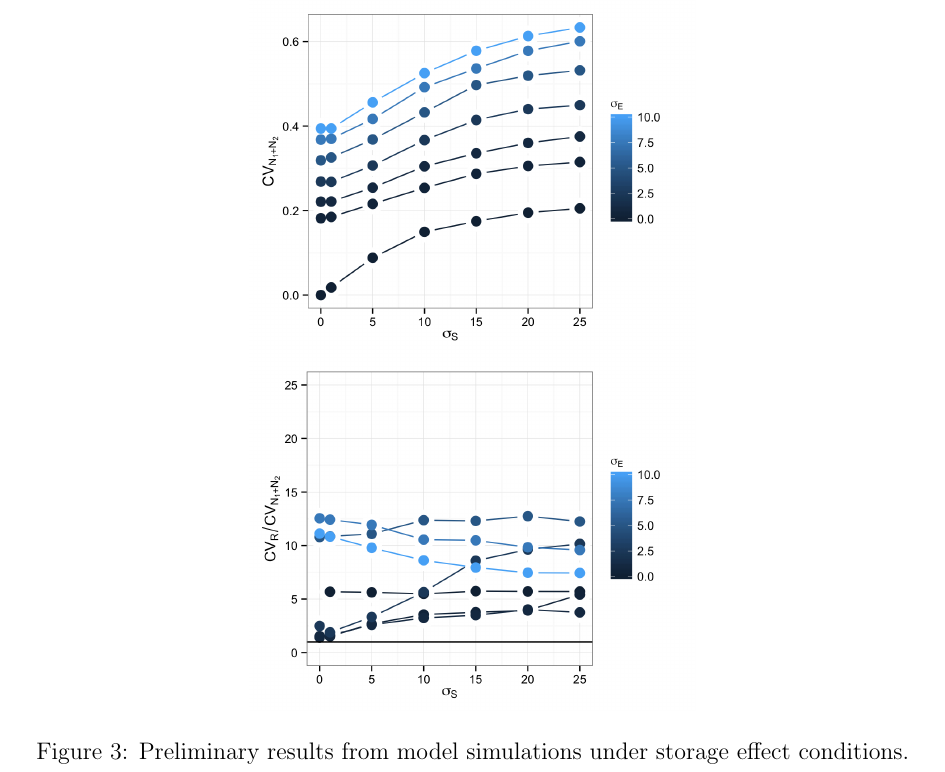
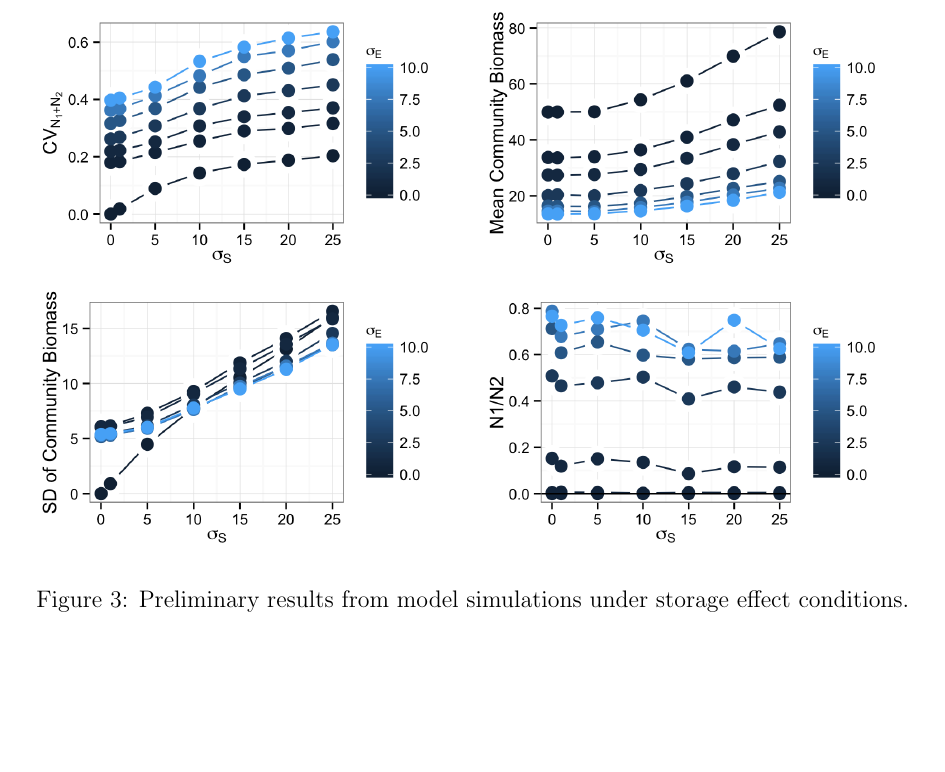
Before and after one commit to atredennick/Coexistence-Stability, a LaTeX document (manuscript/ms_CoexistStability.tex): part of page 7 of 7 before the commit and part of page 6 of 6 after it, cut so that both start at the same text, the shorter picture padded with empty space. Compiled offline with pdfLaTeX; a LaTeX package or settings file that is missing is left out.

Commit message:
small update

```diff
--- a/manuscript/ms_CoexistStability.tex
+++ b/manuscript/ms_CoexistStability.tex
@@ -126,7 +126,7 @@ NOTE: I should probably also put a check in the code somewhere to make sure we d
 
 \begin{figure}
 \centering
-\includegraphics[width=0.5\textwidth]{"CV_TwoPanel"}
+\includegraphics[width=1\textwidth]{"CV_FourPanel"}
 \caption{Preliminary results from model simulations under storage effect conditions.}
  \label{fig:storeEffSims}
 \end{figure}
```
Also changed, not shown: manuscript/CV_FourPanel.png (renamed from modelCode/CV_FourPanel.png), manuscript/CV_twoPanel.png (deleted), manuscript/Fig-001.pdf, manuscript/Rplots.pdf, manuscript/ms_CoexistStability.pdf, 3 other files.
